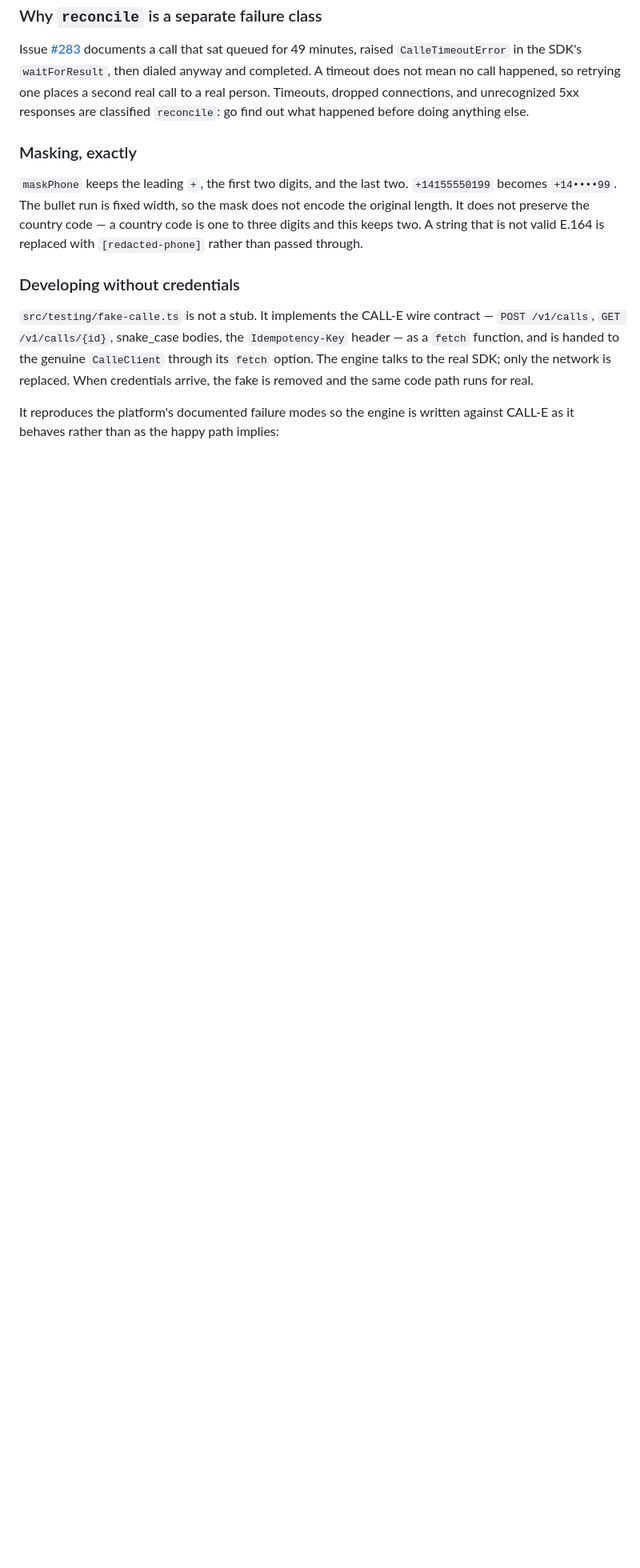
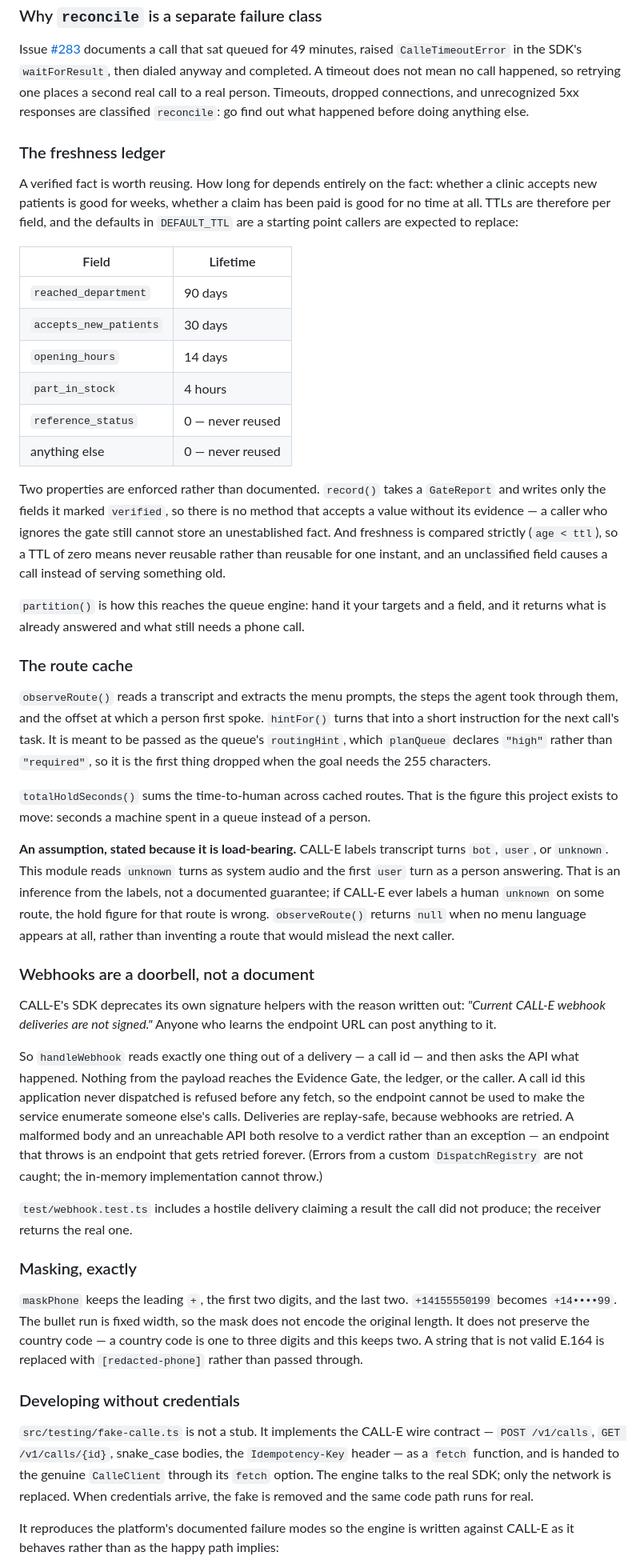
Before and after one commit to Elioz404/HOLDLINE, a Markdown page: README.md, the part around one of its changes. Shown at 80% size. Rendered like a GitHub page; blank space fills up the shorter version.

Commit message:
docs: cover the ledgers and webhook receiver in the README

```diff
--- a/README.md
+++ b/README.md
@@ -101,6 +104,74 @@ mean no call happened, so retrying one places a second real call to a real
 person. Timeouts, dropped connections, and unrecognized 5xx responses are
 classified `reconcile`: go find out what happened before doing anything else.
 
+### The freshness ledger
+
+A verified fact is worth reusing. How long for depends entirely on the fact:
+whether a clinic accepts new patients is good for weeks, whether a claim has
+been paid is good for no time at all. TTLs are therefore per field, and the
+defaults in `DEFAULT_TTL` are a starting point callers are expected to replace:
+
+| Field | Lifetime |
+| --- | --- |
+| `reached_department` | 90 days |
+| `accepts_new_patients` | 30 days |
+| `opening_hours` | 14 days |
+| `part_in_stock` | 4 hours |
+| `reference_status` | 0 — never reused |
+| anything else | 0 — never reused |
+
+Two properties are enforced rather than documented. `record()` takes a
+`GateReport` and writes only the fields it marked `verified`, so there is no
+method that accepts a value without its evidence — a caller who ignores the
+gate still cannot store an unestablished fact. And freshness is compared
+strictly (`age < ttl`), so a TTL of zero means never reusable rather than
+reusable for one instant, and an unclassified field causes a call instead of
+serving something old.
+
+`partition()` is how this reaches the queue engine: hand it your targets and a
+field, and it returns what is already answered and what still needs a phone
+call.
+
+### The route cache
+
+`observeRoute()` reads a transcript and extracts the menu prompts, the steps
+the agent took through them, and the offset at which a person first spoke.
+`hintFor()` turns that into a short instruction for the next call's task. It is
+meant to be passed as the queue's `routingHint`, which `planQueue` declares
+`"high"` rather than `"required"`, so it is the first thing dropped when the
+goal needs the 255 characters.
+
+`totalHoldSeconds()` sums the time-to-human across cached routes. That is the
+figure this project exists to move: seconds a machine spent in a queue instead
+of a person.
+
+**An assumption, stated because it is load-bearing.** CALL-E labels transcript
+turns `bot`, `user`, or `unknown`. This module reads `unknown` turns as system
+audio and the first `user` turn as a person answering. That is an inference
+from the labels, not a documented guarantee; if CALL-E ever labels a human
+`unknown` on some route, the hold figure for that route is wrong.
+`observeRoute()` returns `null` when no menu language appears at all, rather
+than inventing a route that would mislead the next caller.
+
+### Webhooks are a doorbell, not a document
+
+CALL-E's SDK deprecates its own signature helpers with the reason written out:
+*"Current CALL-E webhook deliveries are not signed."* Anyone who learns the
+endpoint URL can post anything to it.
+
+So `handleWebhook` reads exactly one thing out of a delivery — a call id — and
+then asks the API what happened. Nothing from the payload reaches the Evidence
+Gate, the ledger, or the caller. A call id this application never dispatched is
+refused before any fetch, so the endpoint cannot be used to make the service
+enumerate someone else's calls. Deliveries are replay-safe, because webhooks
+are retried. A malformed body and an unreachable API both resolve to a verdict
+rather than an exception — an endpoint that throws is an endpoint that gets
+retried forever. (Errors from a custom `DispatchRegistry` are not caught; the
+in-memory implementation cannot throw.)
+
+`test/webhook.test.ts` includes a hostile delivery claiming a result the call
+did not produce; the receiver returns the real one.
+
 ### Masking, exactly
 
 `maskPhone` keeps the leading `+`, the first two digits, and the last two.
```
Also changed, not shown: other parts of README.md (+17 -9 lines).
